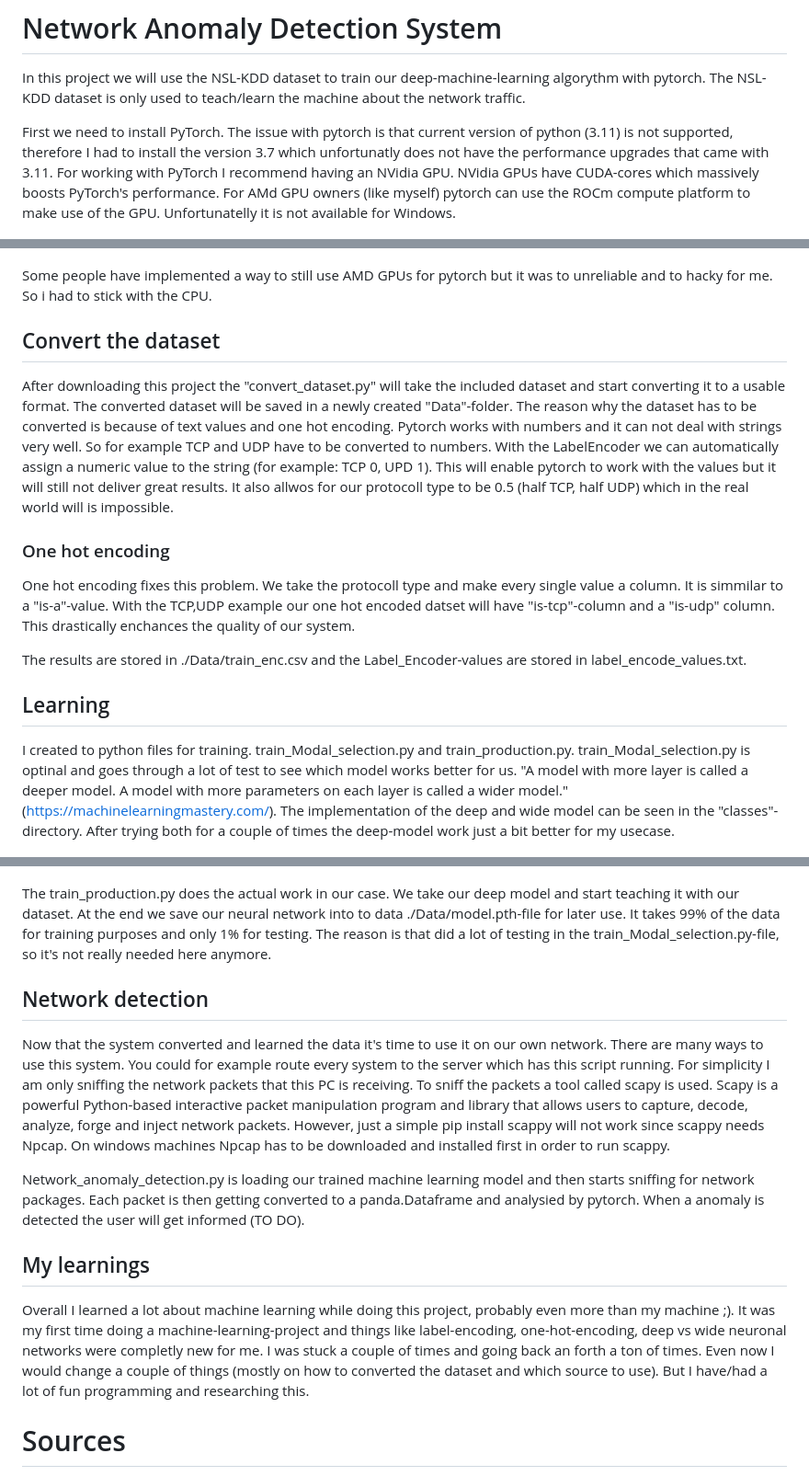
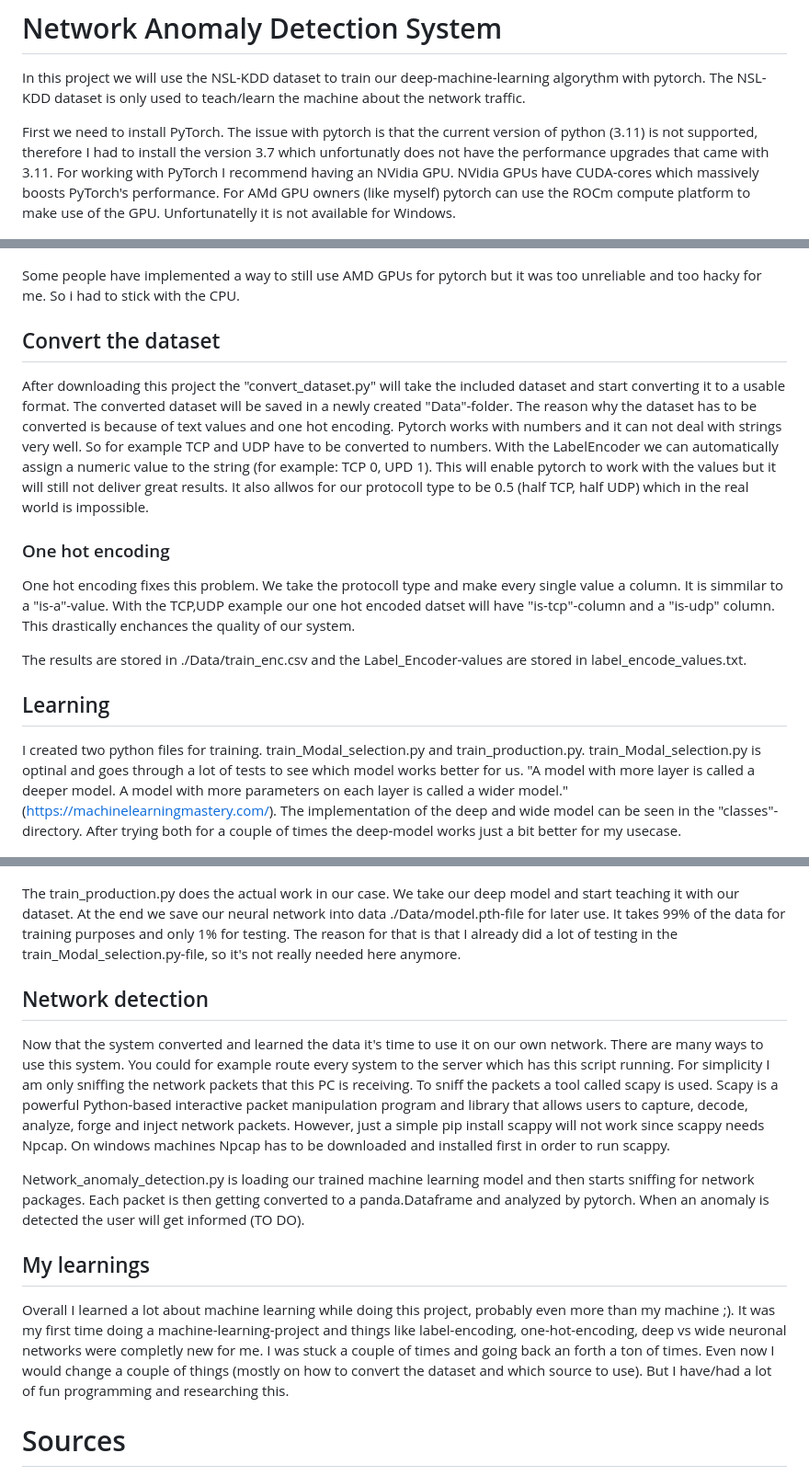
Before and after one commit to DavidGoricanec/Network_Anomaly_Detection, a Markdown page: Documentation.md, 3 parts joined by grey strips. Shown at 92% size. GitHub-like rendering.

Commit message:
second draft

```diff
--- a/Documentation.md
+++ b/Documentation.md
@@ -2,16 +2,16 @@
 
 In this project we will use the NSL-KDD dataset to train our deep-machine-learning algorythm with pytorch. The NSL-KDD dataset is only used to teach/learn the machine about the network traffic.
 
-First we need to install PyTorch. The issue with pytorch is that current version of python (3.11) is not supported, therefore I had to install the version 3.7 which unfortunatly does not have the performance upgrades that came with 3.11.
-For working with PyTorch I  recommend having an NVidia GPU. NVidia GPUs have CUDA-cores which massively boosts PyTorch's performance. For AMd GPU owners (like myself) pytorch can use the ROCm compute platform to make use of the GPU. Unfortunatelly it is not available for Windows.
+First we need to install PyTorch. The issue with pytorch is that the current version of python (3.11) is not supported, therefore I had to install the version 3.7 which unfortunatly does not have the performance upgrades that came with 3.11.
+For working with PyTorch I recommend having an NVidia GPU. NVidia GPUs have CUDA-cores which massively boosts PyTorch's performance. For AMd GPU owners (like myself) pytorch can use the ROCm compute platform to make use of the GPU. Unfortunatelly it is not available for Windows.
 
 ![ROCm is available on Windows](./pictures/Pytorch_ROCm.png "PyTorch ROCm")
 
-Some people have implemented a way to still use AMD GPUs for pytorch but it was to unreliable and to hacky for me. So i had to stick with the CPU.
+Some people have implemented a way to still use AMD GPUs for pytorch but it was too unreliable and too hacky for me. So i had to stick with the CPU.
 
 ## Convert the dataset
 After downloading this project the "convert_dataset.py" will take the included dataset and start converting it to a usable format. The converted dataset will be saved in a newly created "Data"-folder.
-The reason why the dataset has to be converted is because of text values and one hot encoding. Pytorch works with numbers and it can not deal with strings very well. So for example TCP and UDP have to be converted to numbers. With the LabelEncoder we can automatically assign a numeric value to the string (for example: TCP 0, UPD 1). This will enable pytorch to work with the values but it will still not deliver great results. It also allwos for our protocoll type to be 0.5 (half TCP, half UDP) which in the real world will is impossible.
+The reason why the dataset has to be converted is because of text values and one hot encoding. Pytorch works with numbers and it can not deal with strings very well. So for example TCP and UDP have to be converted to numbers. With the LabelEncoder we can automatically assign a numeric value to the string (for example: TCP 0, UPD 1). This will enable pytorch to work with the values but it will still not deliver great results. It also allwos for our protocoll type to be 0.5 (half TCP, half UDP) which in the real world is impossible.
 
 ### One hot encoding
 One hot encoding fixes this problem. We take the protocoll type and make every single value a column. It is simmilar to a "is-a"-value. With the TCP,UDP example our one hot encoded datset will have "is-tcp"-column and a "is-udp" column. This drastically enchances the quality of our system.
@@ -20,20 +20,20 @@ The results are stored in ./Data/train_enc.csv and the Label_Encoder-values are
 
 ## Learning
 
-I created to python files for training. train_Modal_selection.py and train_production.py. train_Modal_selection.py is optinal and goes through a lot of test to see which model works better for us. "A model with more layer is called a deeper model. A model with more parameters on each layer is called a wider model." (https://machinelearningmastery.com/). The implementation of the deep and wide model can be seen in the "classes"-directory. After trying both for a couple of times the deep-model work just a bit better for my usecase.
+I created two python files for training. train_Modal_selection.py and train_production.py. train_Modal_selection.py is optinal and goes through a lot of tests to see which model works better for us. "A model with more layer is called a deeper model. A model with more parameters on each layer is called a wider model." (https://machinelearningmastery.com/). The implementation of the deep and wide model can be seen in the "classes"-directory. After trying both for a couple of times the deep-model works just a bit better for my usecase.
 
 ![Accurcay of the wide and deep model](./pictures/Screenshot_Modal_Selection.png "Accurcay of the wide and deep model.")
 
-The train_production.py does the actual work in our case. We take our deep model and start teaching it with our dataset. At the end we save our neural network into to data ./Data/model.pth-file for later use. It takes 99% of the data for training purposes and only 1% for testing. The reason is that did a lot of testing in the train_Modal_selection.py-file, so it's not really needed here anymore.
+The train_production.py does the actual work in our case. We take our deep model and start teaching it with our dataset. At the end we save our neural network into data ./Data/model.pth-file for later use. It takes 99% of the data for training purposes and only 1% for testing. The reason for that is that I already did a lot of testing in the train_Modal_selection.py-file, so it's not really needed here anymore.
 
 ## Network detection
 Now that the system converted and learned the data it's time to use it on our own network. There are many ways to use this system. You could for example route every system to the server which has this script running. For simplicity I am only sniffing the network packets that this PC is receiving. To sniff the packets a tool called scapy is used. Scapy is a powerful Python-based interactive packet manipulation program and library that allows users to capture, decode, analyze, forge and inject network packets. However, just a simple pip install scappy will not work since scappy needs Npcap. On windows machines Npcap has to be downloaded and installed first in order to run scappy.
 
-Network_anomaly_detection.py is loading our trained machine learning model and then starts sniffing for network packages. Each packet is then getting converted to a panda.Dataframe and analysied by pytorch. When a anomaly is detected the user will get informed (TO DO).
+Network_anomaly_detection.py is loading our trained machine learning model and then starts sniffing for network packages. Each packet is then getting converted to a panda.Dataframe and analyzed by pytorch. When an anomaly is detected the user will get informed (TO DO).
 
 ## My learnings
 
-Overall I learned a lot about machine learning while doing this project, probably even more than my machine ;). It was my first time doing a machine-learning-project and things like label-encoding, one-hot-encoding, deep vs wide neuronal networks were completly new for me. I was stuck a couple of times and going back an forth a ton of times. Even now I would change a couple of things (mostly on how to converted the dataset and which source to use). But I have/had a lot of fun programming and researching this.
+Overall I learned a lot about machine learning while doing this project, probably even more than my machine ;). It was my first time doing a machine-learning-project and things like label-encoding, one-hot-encoding, deep vs wide neuronal networks were completly new for me. I was stuck a couple of times and going back an forth a ton of times. Even now I would change a couple of things (mostly on how to convert the dataset and which source to use). But I have/had a lot of fun programming and researching this.
 
 # Sources
 https://www.tutorialspoint.com/python_penetration_testing/python_penetration_testing_network_packet_sniffing.htm
```
